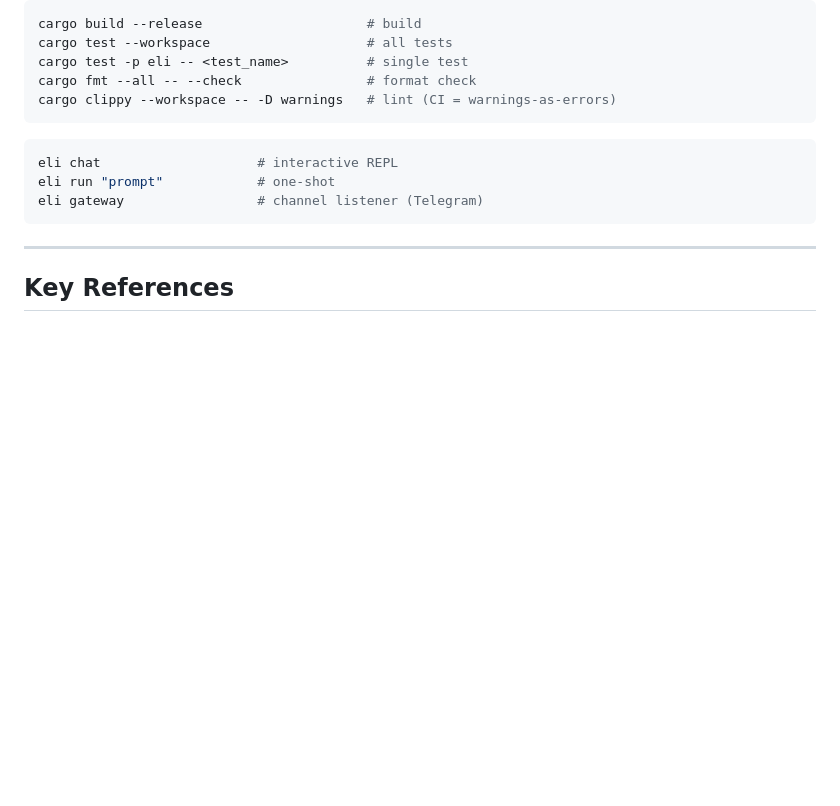
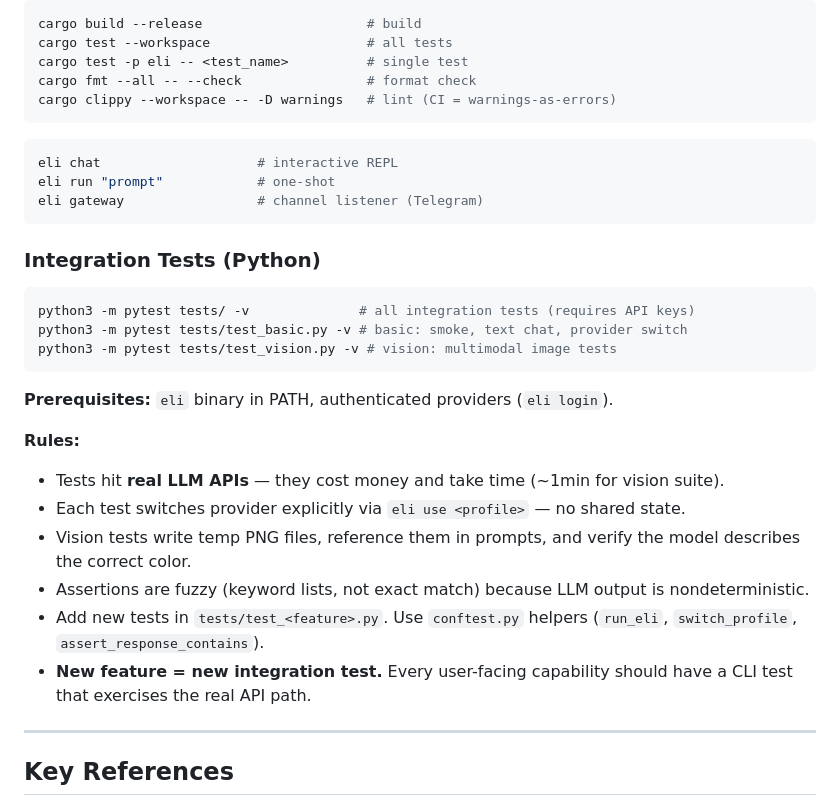
Before and after one commit to cklxx/eli, a Markdown page: CLAUDE.md, the part around the change. GitHub-like rendering; blank space fills up the shorter version.

Commit message:
docs: add integration test rules to CLAUDE.md

````diff
--- a/CLAUDE.md
+++ b/CLAUDE.md
@@ -124,6 +124,24 @@ eli run "prompt"            # one-shot
 eli gateway                 # channel listener (Telegram)
 ```
 
+### Integration Tests (Python)
+
+```bash
+python3 -m pytest tests/ -v              # all integration tests (requires API keys)
+python3 -m pytest tests/test_basic.py -v # basic: smoke, text chat, provider switch
+python3 -m pytest tests/test_vision.py -v # vision: multimodal image tests
+```
+
+**Prerequisites:** `eli` binary in PATH, authenticated providers (`eli login`).
+
+**Rules:**
+- Tests hit **real LLM APIs** — they cost money and take time (~1min for vision suite).
+- Each test switches provider explicitly via `eli use <profile>` — no shared state.
+- Vision tests write temp PNG files, reference them in prompts, and verify the model describes the correct color.
+- Assertions are fuzzy (keyword lists, not exact match) because LLM output is nondeterministic.
+- Add new tests in `tests/test_<feature>.py`. Use `conftest.py` helpers (`run_eli`, `switch_profile`, `assert_response_contains`).
+- **New feature = new integration test.** Every user-facing capability should have a CLI test that exercises the real API path.
+
 ---
 
 ## Key References
````
